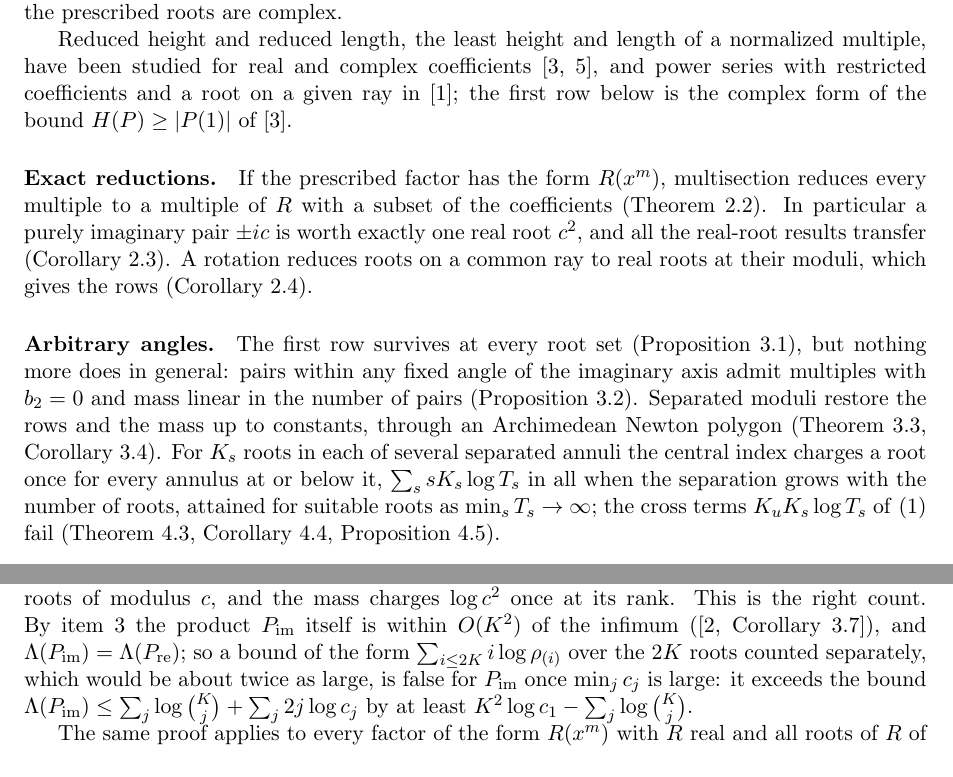
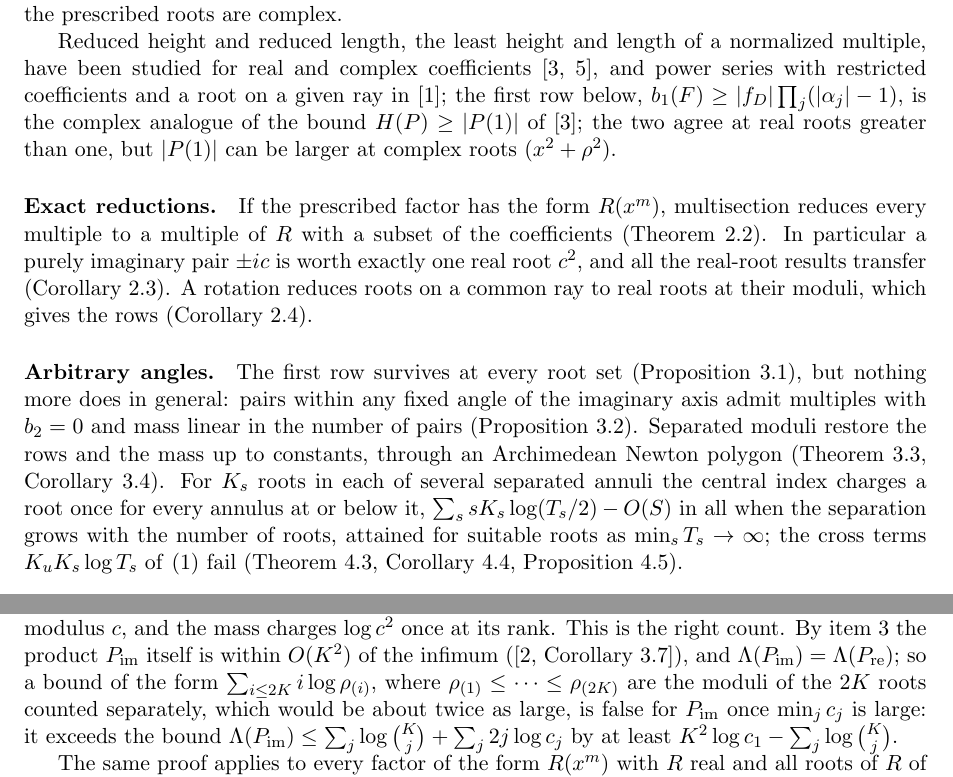
Before and after one commit to bangyen/coefficient-mass, a LaTeX paper (coefficient-mass-complex.tex): two parts of pages 2 and 4 of 21, joined at a grey line, cut so that both start at the same text. Compiled offline with pdfLaTeX.

Commit message:
Complex paper: first row vs H(P)>=|P(1)| at complex roots; exact annuli lower bound; ordered moduli

```diff
--- a/coefficient-mass-complex.tex
+++ b/coefficient-mass-complex.tex
@@ -92,7 +92,9 @@ Reduced height and reduced length, the least height and length of a
 normalized multiple, have been studied for real and complex
 coefficients~\cite{dj,schinzel-complex}, and power series with restricted
 coefficients and a root on a given ray in~\cite{bbbp-ray}; the first row
-below is the complex form of the bound $H(P)\ge|P(1)|$ of~\cite{dj}.
+below, $b_1(F)\ge|f_D|\prod_j(|\alpha_j|-1)$, is the complex analogue of the
+bound $H(P)\ge|P(1)|$ of~\cite{dj}; the two agree at real roots greater than
+one, but $|P(1)|$ can be larger at complex roots ($x^2+\rho^2$).
 
 \paragraph{Exact reductions.}  If the prescribed factor has the form
 $R(x^m)$, multisection reduces every multiple to a multiple of $R$ with a
@@ -110,8 +112,8 @@ Separated moduli restore the rows and the mass up to constants, through an
 Archimedean Newton polygon (Theorem~\ref{thm:archnewton},
 Corollary~\ref{cor:separated}).  For $K_s$ roots in each of several separated
 annuli the central index charges a root once for every annulus at or below it,
-$\sum_ssK_s\log T_s$ in all when the separation grows with the number of
-roots, attained for suitable roots as $\min_sT_s\to\infty$; the cross terms $K_uK_s\log T_s$ of \eqref{eq:order} fail
+$\sum_ssK_s\log(T_s/2)-O(S)$ in all when the separation grows with the
+number of roots, attained for suitable roots as $\min_sT_s\to\infty$; the cross terms $K_uK_s\log T_s$ of \eqref{eq:order} fail
 (Theorem~\ref{thm:annuli},
 Corollary~\ref{cor:annuli}, Proposition~\ref{prop:annulisharp}).
 
@@ -285,7 +287,8 @@ the pair has two roots of modulus $c$, and the mass charges $\log c^2$ once
 at its rank.  This is the right count.  By item~3 the product
 $P_{\rm im}$ itself is within $O(K^2)$ of the infimum
 (\cite[Corollary~3.7]{coefficient-mass}), and $\Lambda(P_{\rm im})=\Lambda(P_{\rm re})$; so a
-bound of the form $\sum_{i\le2K}i\log\rho_{(i)}$ over the $2K$ roots
+bound of the form $\sum_{i\le2K}i\log\rho_{(i)}$, where
+$\rho_{(1)}\le\cdots\le\rho_{(2K)}$ are the moduli of the $2K$ roots
 counted separately, which would be about twice as large, is false for
 $P_{\rm im}$ once $\min_jc_j$ is large: it exceeds the bound
 $\Lambda(P_{\rm im})\le\sum_j\log\binom Kj+\sum_j2j\log c_j$ by at least
```
Also changed, not shown: coefficient-mass-complex.tex (2 more changed lines).
